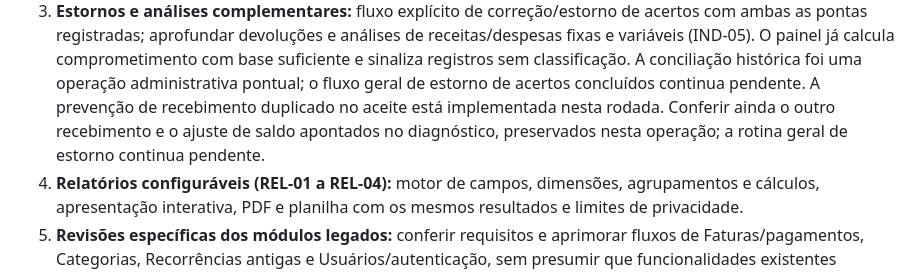
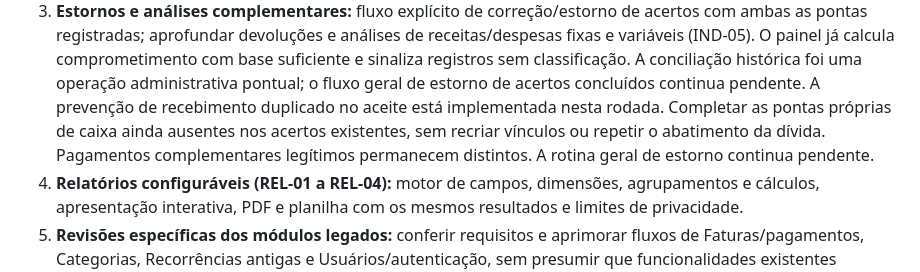
Before and after one commit to antoniolbfj/mukirana, a Markdown page: docs/pendencias-requisitos.md, the part around the change. GitHub-like rendering.

```diff
--- a/docs/pendencias-requisitos.md
+++ b/docs/pendencias-requisitos.md
@@ -191,8 +191,9 @@ e da composição. Sem alterar o banco. Ver [filtro e totais](rateios-filtro-tot
    histórica foi uma operação administrativa pontual; o fluxo geral de estorno
    de acertos concluídos continua pendente.
    A prevenção de recebimento duplicado no aceite está implementada nesta rodada.
-   Conferir ainda o outro recebimento e o ajuste de saldo apontados no diagnóstico,
-   preservados nesta operação; a rotina geral de estorno continua pendente.
+   Completar as pontas próprias de caixa ainda ausentes nos acertos existentes,
+   sem recriar vínculos ou repetir o abatimento da dívida. Pagamentos complementares
+   legítimos permanecem distintos. A rotina geral de estorno continua pendente.
 4. **Relatórios configuráveis (REL-01 a REL-04):** motor de campos, dimensões,
    agrupamentos e cálculos, apresentação interativa, PDF e planilha com os mesmos
    resultados e limites de privacidade.
```
Also changed, not shown: AGENTS.md (+2 -0 lines).
